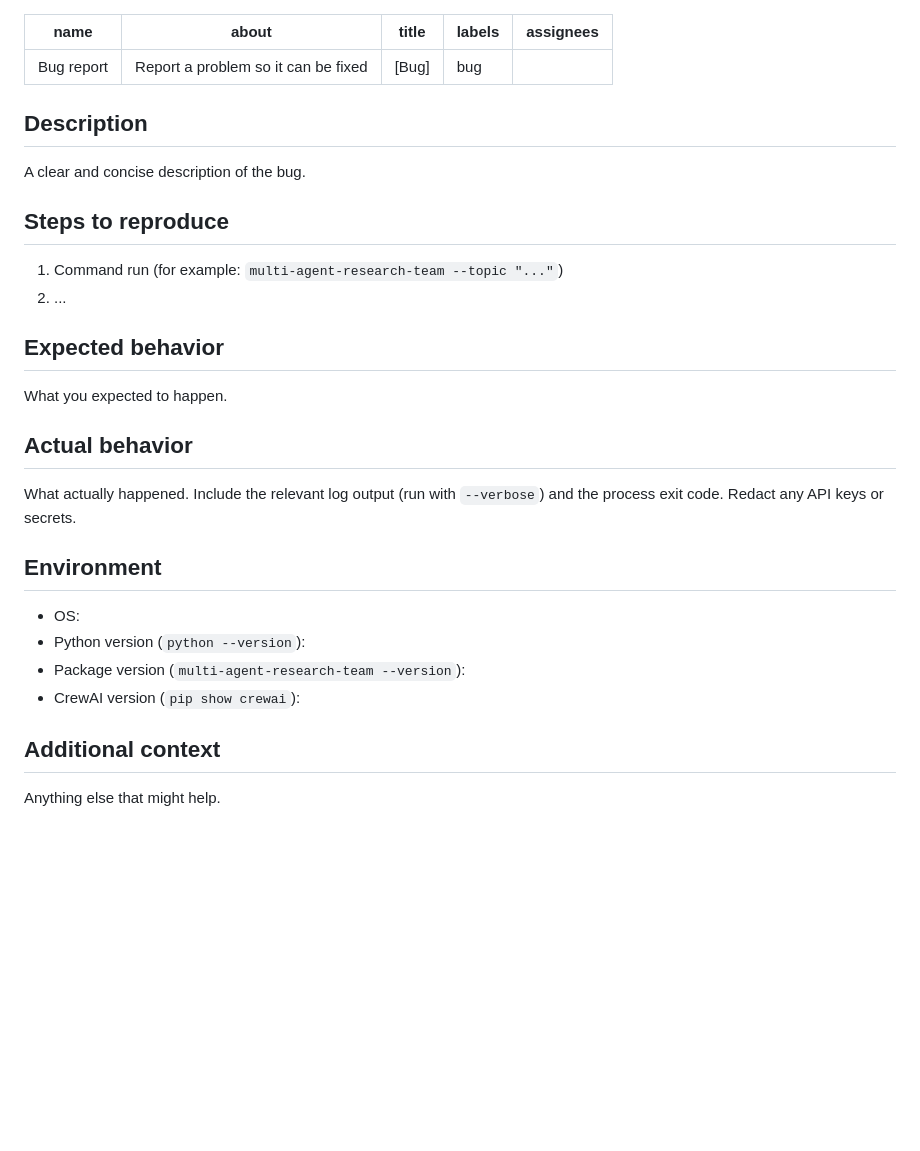
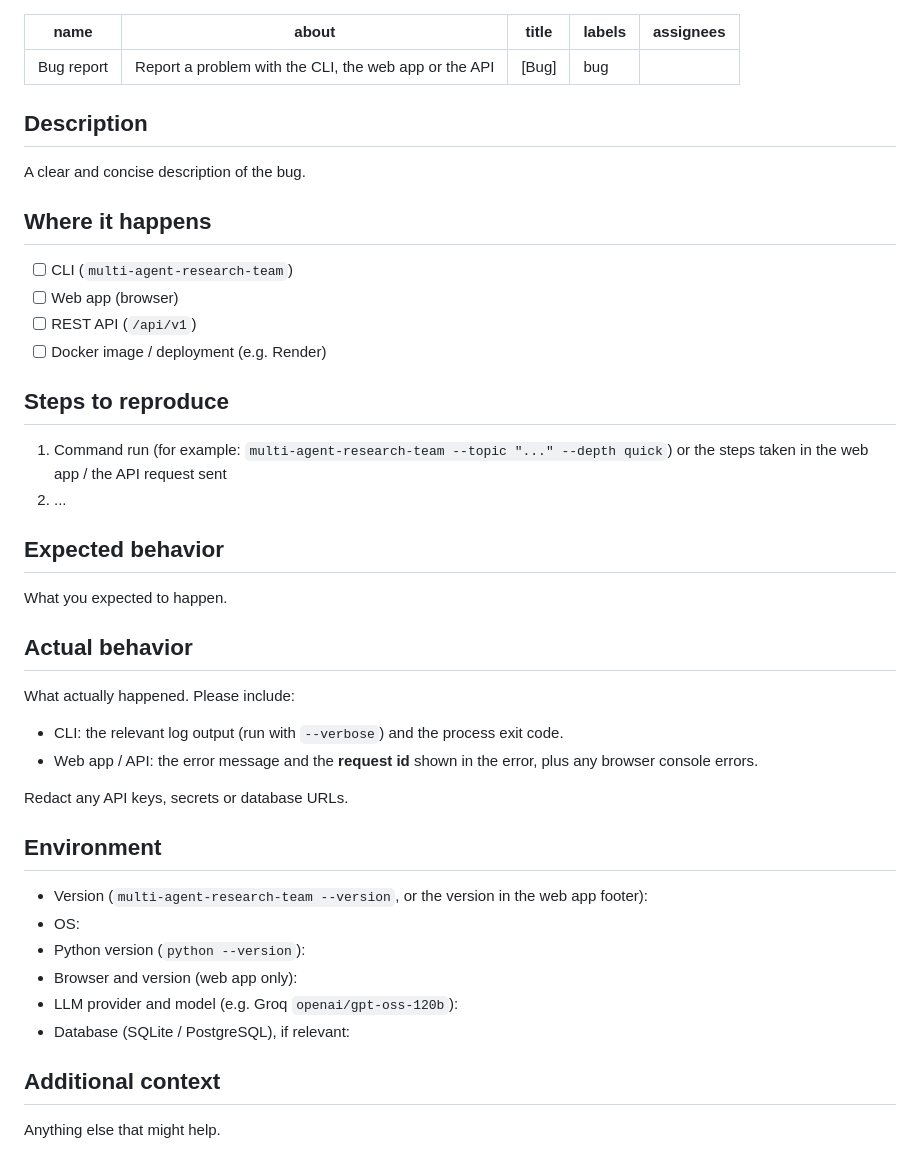
Before and after one commit to syed-waleed-ahmed/Multi-Agent-Research-Team, a Markdown page: .github/ISSUE_TEMPLATE/bug_report.md, the part around the change. Rendered like a GitHub page; blank space fills up the shorter version.

Commit message:
Refresh repository metadata for the 2.0 release
- README: add a latest-release badge and point questions to Discussions.
- CHANGELOG: add an Unreleased section, date the 1.0.0 entry and add
  version comparison links.
- pyproject: broaden keywords and add Documentation and Changelog URLs.
- Bug report template: cover the web app, REST API and deployments, and
  ask for the request id, browser and provider.
- Add docs/social-preview.png, the 1280x640 image used as the GitHub
  social preview.

Co-Authored-By: Claude Opus 5.5 <noreply@anthropic.com>

```diff
--- a/.github/ISSUE_TEMPLATE/bug_report.md
+++ b/.github/ISSUE_TEMPLATE/bug_report.md
@@ -1,6 +1,6 @@
 ---
 name: Bug report
-about: Report a problem so it can be fixed
+about: Report a problem with the CLI, the web app or the API
 title: "[Bug] "
 labels: bug
 assignees: ""
@@ -10,9 +10,17 @@ assignees: ""
 
 A clear and concise description of the bug.
 
+## Where it happens
+
+- [ ] CLI (`multi-agent-research-team`)
+- [ ] Web app (browser)
+- [ ] REST API (`/api/v1`)
+- [ ] Docker image / deployment (e.g. Render)
+
 ## Steps to reproduce
 
-1. Command run (for example: `multi-agent-research-team --topic "..."`)
+1. Command run (for example: `multi-agent-research-team --topic "..." --depth quick`)
+   or the steps taken in the web app / the API request sent
 2. ...
 
 ## Expected behavior
@@ -21,15 +29,22 @@ What you expected to happen.
 
 ## Actual behavior
 
-What actually happened. Include the relevant log output (run with `--verbose`)
-and the process exit code. Redact any API keys or secrets.
+What actually happened. Please include:
+
+- CLI: the relevant log output (run with `--verbose`) and the process exit code.
+- Web app / API: the error message and the **request id** shown in the error,
+  plus any browser console errors.
+
+Redact any API keys, secrets or database URLs.
 
 ## Environment
 
+- Version (`multi-agent-research-team --version`, or the version in the web app footer):
 - OS:
 - Python version (`python --version`):
-- Package version (`multi-agent-research-team --version`):
-- CrewAI version (`pip show crewai`):
+- Browser and version (web app only):
+- LLM provider and model (e.g. Groq `openai/gpt-oss-120b`):
+- Database (SQLite / PostgreSQL), if relevant:
 
 ## Additional context
 
```
Also changed, not shown: CHANGELOG.md (+7 -1 lines), README.md (+5 -1 lines), docs/social-preview.png (added), 1 other file.
